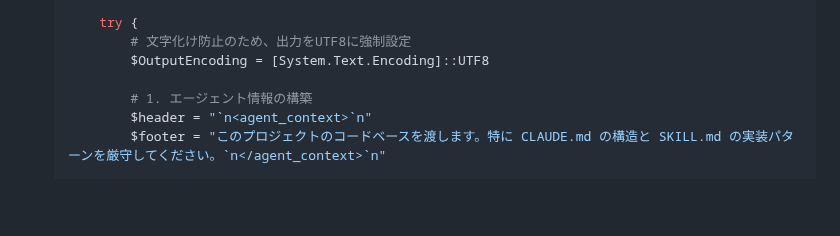
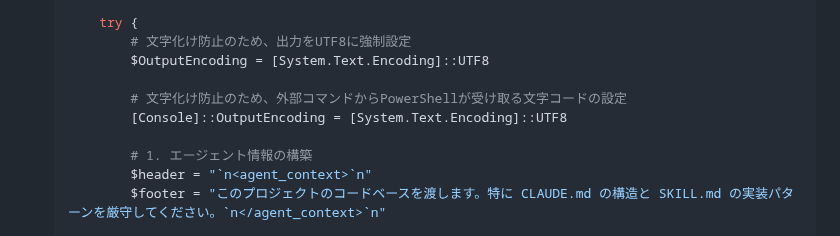
Before and after one commit to kk366-code/vertex-ai-starter, a Markdown page: README.md, the part around the change. Rendered like a GitHub page; folded sections open; blank space fills up the shorter version.

Commit message:
fix: set console output encoding to UTF8 to prevent garbled text

```diff
--- a/README.md
+++ b/README.md
@@ -688,6 +688,9 @@ WSLのターミナル（Ubuntu等）で ~/.zshrc または ~/.bashrc に追記
             # 文字化け防止のため、出力をUTF8に強制設定
             $OutputEncoding = [System.Text.Encoding]::UTF8
 
+            # 文字化け防止のため、外部コマンドからPowerShellが受け取る文字コードの設定
+            [Console]::OutputEncoding = [System.Text.Encoding]::UTF8
+
             # 1. エージェント情報の構築
             $header = "`n<agent_context>`n"
             $footer = "このプロジェクトのコードベースを渡します。特に CLAUDE.md の構造と SKILL.md の実装パターンを厳守してください。`n</agent_context>`n"
```
